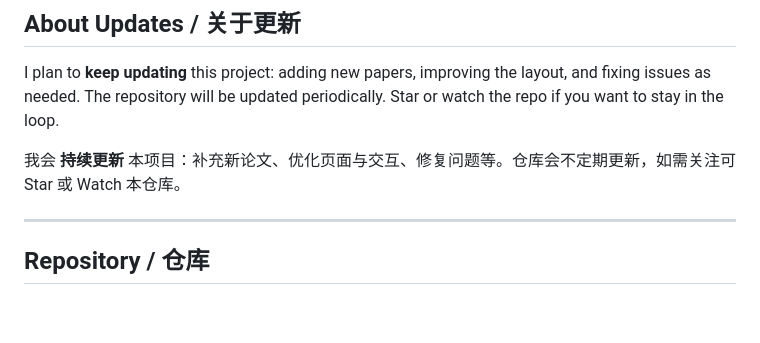
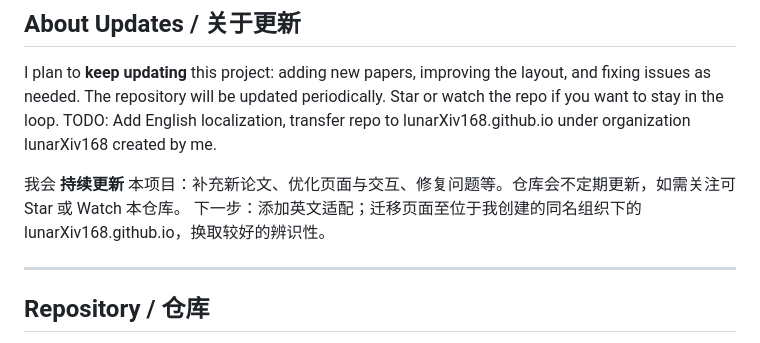
Before and after one commit to takko9ei/lunarXiv, a Markdown page: README.md, the part around the change. GitHub-like rendering; blank space fills up the shorter version.

```diff
--- a/README.md
+++ b/README.md
@@ -64,8 +64,10 @@ If you would like to contribute a (pseudo-)paper: write and format it, then send
 ## About Updates / 关于更新
 
 I plan to **keep updating** this project: adding new papers, improving the layout, and fixing issues as needed. The repository will be updated periodically. Star or watch the repo if you want to stay in the loop.
+TODO: Add English localization, transfer repo to lunarXiv168.github.io under organization lunarXiv168 created by me.
 
 我会 **持续更新** 本项目：补充新论文、优化页面与交互、修复问题等。仓库会不定期更新，如需关注可 Star 或 Watch 本仓库。
+下一步：添加英文适配；迁移页面至位于我创建的同名组织下的lunarXiv168.github.io，换取较好的辨识性。
 
 ---
 
```
